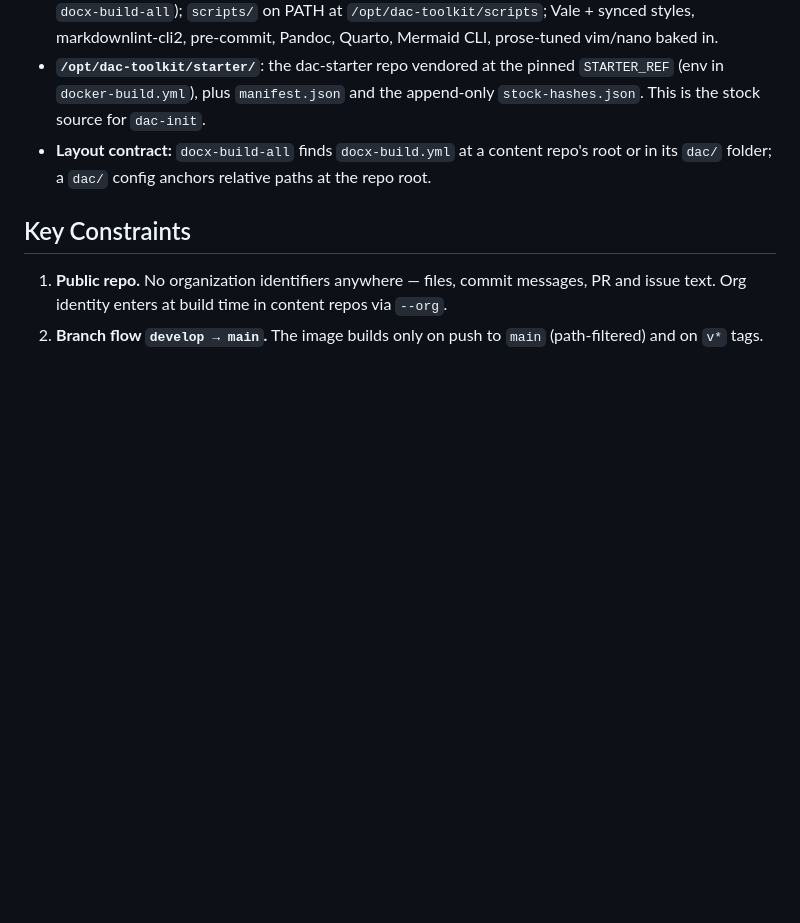
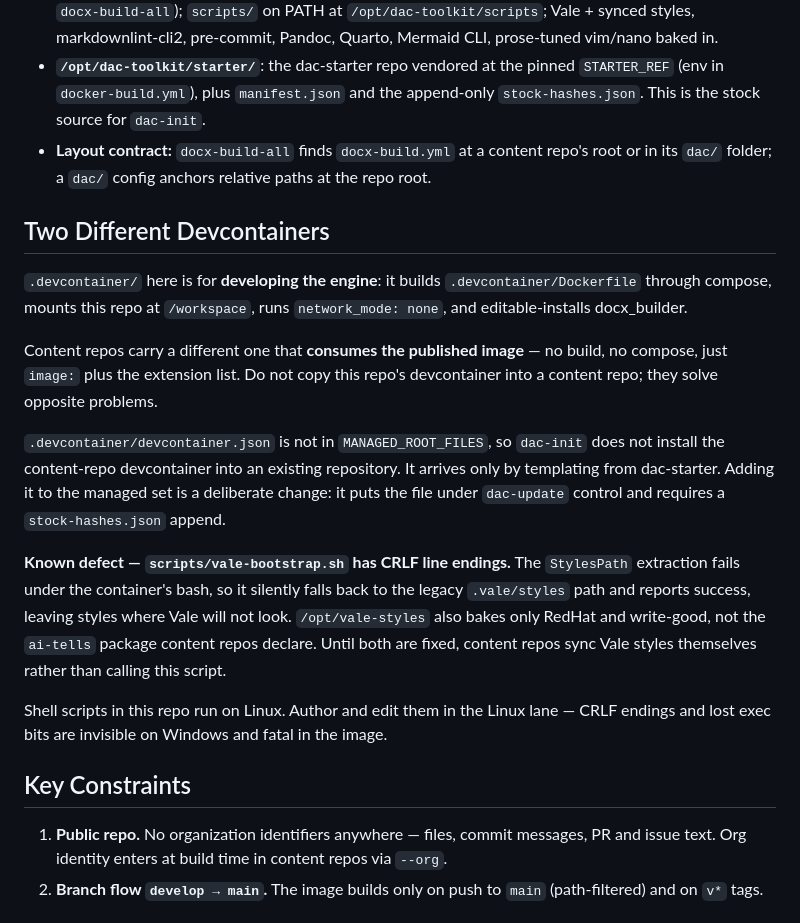
Before and after one commit to KhalilGibrotha/dac-toolkit, a Markdown page: CLAUDE.md, the part around the change. Drawn GitHub-style; blank space fills up the shorter version.

Commit message:
docs: record the two-devcontainer split and the vale-bootstrap defect
Two things that cost real time to rediscover:

- .devcontainer/ here builds the image for engine development; content repos
  carry a different one that consumes the published image. Copying this one
  into a content repo solves the wrong problem. Notes that the content-repo
  devcontainer is not in MANAGED_ROOT_FILES, so dac-init does not install it.
- scripts/vale-bootstrap.sh has CRLF line endings, so its StylesPath
  extraction fails under the container's bash and it falls back to the legacy
  .vale/styles path while reporting success. /opt/vale-styles also bakes only
  RedHat and write-good, not the ai-tells package content repos declare.
  Content repos sync styles themselves until both are fixed.

Co-Authored-By: Claude Opus 5 <noreply@anthropic.com>

```diff
--- a/CLAUDE.md
+++ b/CLAUDE.md
@@ -15,6 +15,34 @@ content repos consume via devfile and CI. Content repos never clone this repo.
 - **Layout contract:** `docx-build-all` finds `docx-build.yml` at a content
   repo's root or in its `dac/` folder; a `dac/` config anchors relative paths
   at the repo root.
+
+## Two Different Devcontainers
+
+`.devcontainer/` here is for **developing the engine**: it builds
+`.devcontainer/Dockerfile` through compose, mounts this repo at `/workspace`,
+runs `network_mode: none`, and editable-installs docx_builder.
+
+Content repos carry a different one that **consumes the published image** —
+no build, no compose, just `image:` plus the extension list. Do not copy this
+repo's devcontainer into a content repo; they solve opposite problems.
+
+`.devcontainer/devcontainer.json` is not in `MANAGED_ROOT_FILES`, so `dac-init`
+does not install the content-repo devcontainer into an existing repository. It
+arrives only by templating from dac-starter. Adding it to the managed set is a
+deliberate change: it puts the file under `dac-update` control and requires a
+`stock-hashes.json` append.
+
+**Known defect — `scripts/vale-bootstrap.sh` has CRLF line endings.** The
+`StylesPath` extraction fails under the container's bash, so it silently falls
+back to the legacy `.vale/styles` path and reports success, leaving styles
+where Vale will not look. `/opt/vale-styles` also bakes only RedHat and
+write-good, not the `ai-tells` package content repos declare. Until both are
+fixed, content repos sync Vale styles themselves rather than calling this
+script.
+
+Shell scripts in this repo run on Linux. Author and edit them in the Linux lane
+— CRLF endings and lost exec bits are invisible on Windows and fatal in the
+image.
 
 ## Key Constraints
 
```
